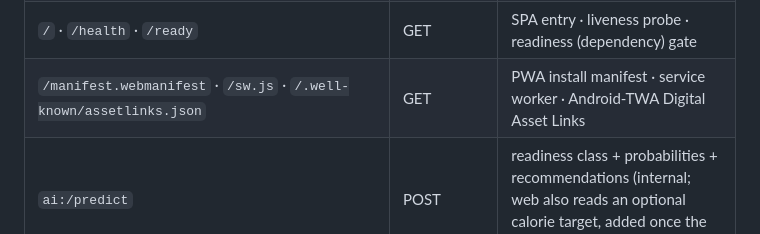
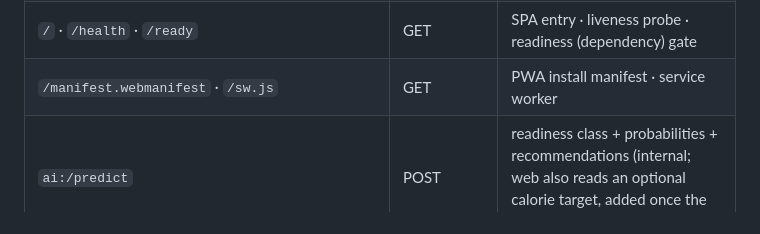
Before and after one commit to LiorBenSidi/work-smarter-not-harder, a Markdown page: docs/REPORT.md, the part around the change. Rendered like a GitHub page.

Commit message:
docs(report): drop the assetlinks route from the §1 PWA row
Follows the APK-footprint removal in this branch — the
/.well-known/assetlinks.json route no longer exists, so the §1 API row
must not list it. Manifest + service worker rows stay (PWA install works).

Co-Authored-By: Claude Opus 4.8 <noreply@anthropic.com>

```diff
--- a/docs/REPORT.md
+++ b/docs/REPORT.md
@@ -70,7 +70,7 @@ is implemented independently.
 | `/events` | GET | Real-time push — SSE `text/event-stream` (new posts, DMs, notifications) |
 | `/media` · `/media/<id>` · `/forum/posts/<id>/attachments` · `/messages/<peer>/attachments` | POST · GET | Media upload / serve + bind-to-post / bind-to-DM (owner/participant-checked) — **Elad's lane (#160)** |
 | `/` · `/health` · `/ready` | GET | SPA entry · liveness probe · readiness (dependency) gate |
-| `/manifest.webmanifest` · `/sw.js` · `/.well-known/assetlinks.json` | GET | PWA install manifest · service worker · Android-TWA Digital Asset Links |
+| `/manifest.webmanifest` · `/sw.js` | GET | PWA install manifest · service worker |
 | `ai:/predict` | POST | readiness class + probabilities + recommendations (internal; web also reads an optional calorie target, added once the model lands) |
 
 ### Data model (MongoDB)
```
